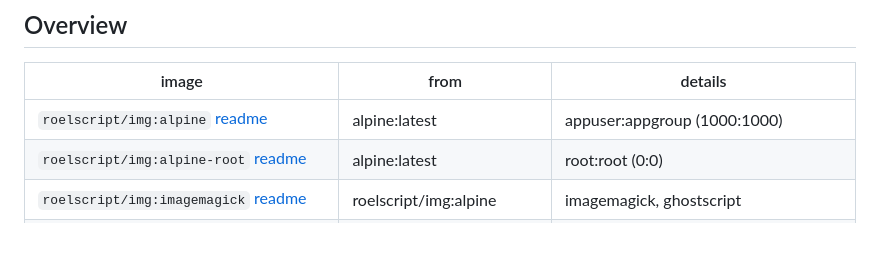
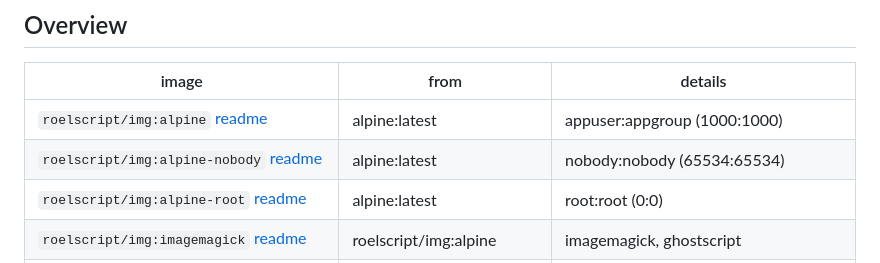
Before and after one commit to rboonzaijer/docker-images, a Markdown page: README.md, the part around the change. GitHub-like rendering; blank space fills up the shorter version.

Commit message:
add alpine-nobody

```diff
--- a/README.md
+++ b/README.md
@@ -17,6 +17,7 @@ Docker images for a quick starting point - [https://hub.docker.com/r/roelscript/
 | image | from | details |
 |-|-|-|
 `roelscript/img:alpine` [readme](alpine/README.md) | alpine:latest | appuser:appgroup (1000:1000) |
+`roelscript/img:alpine-nobody` [readme](alpine/README.md) | alpine:latest | nobody:nobody (65534:65534) |
 `roelscript/img:alpine-root` [readme](alpine/README.md) | alpine:latest | root:root (0:0) |
 `roelscript/img:imagemagick` [readme](imagemagick/README.md) | roelscript/img:alpine | imagemagick, ghostscript |
 `roelscript/img:nginx` [readme](nginx/README.md) | roelscript/img:alpine | nginx |
```
